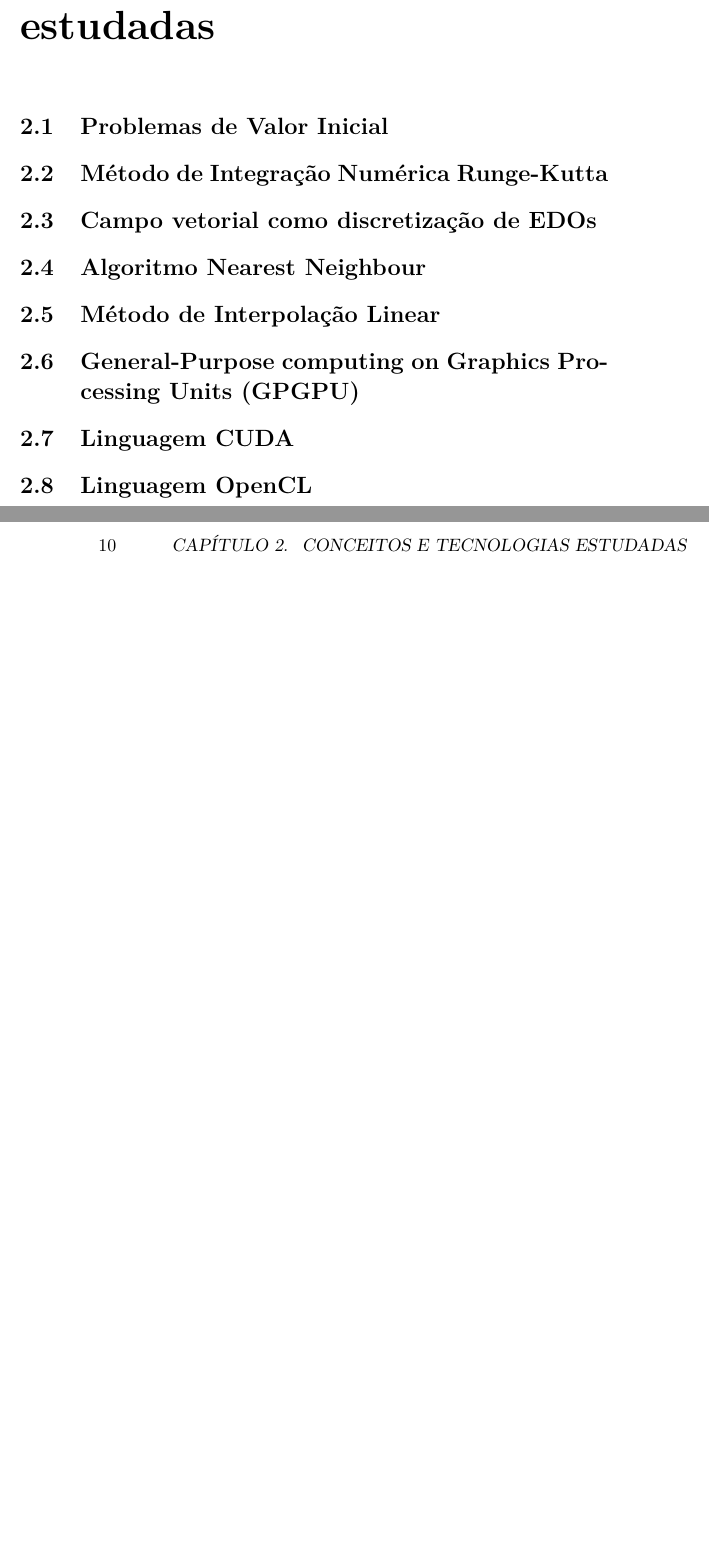
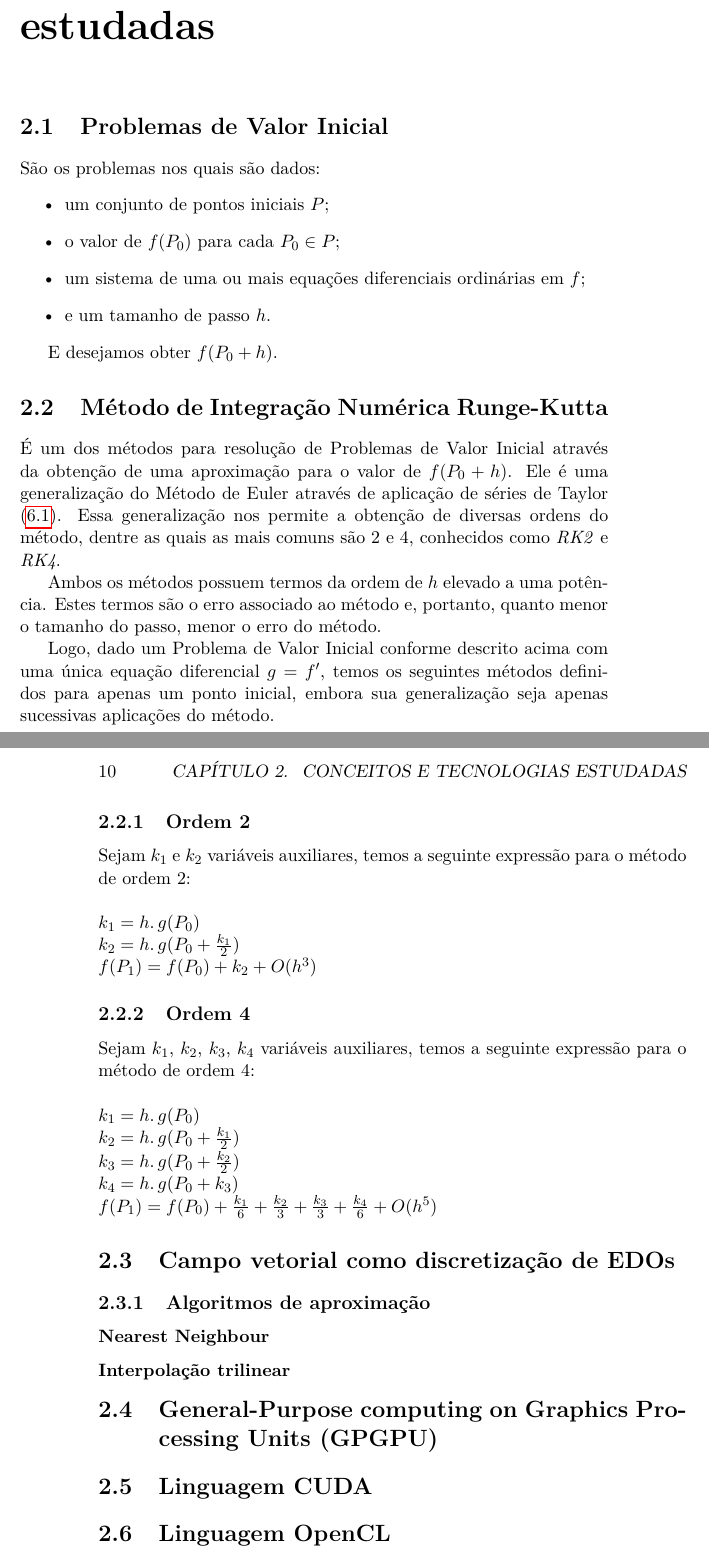
Before and after one commit to rafamanzo/runge-kutta-doc, a LaTeX thesis (monografia/main.tex, which reads monografia/conceitos.tex): two parts of pages 9 and 10 of 20, joined at a grey line, cut so that both start at the same text, the shorter picture padded with empty space. Compiled offline with pdfLaTeX.

Commit message:
IVP e RK descritos

```diff
--- a/monografia/conceitos.tex
+++ b/monografia/conceitos.tex
@@ -1,10 +1,45 @@
 \chapter{Conceitos e tecnologias estudadas}
 
 \section{Problemas de Valor Inicial}
+São os problemas nos quais são dados:
+\begin{itemize}
+  \item um conjunto de pontos iniciais $P$;
+  \item o valor de $f(P_{0})$ para cada $P_{0} \in P$;
+  \item um sistema de uma ou mais equações diferenciais ordinárias em $f$;
+  \item e um tamanho de passo $h$.
+\end{itemize}
+
+E desejamos obter $f(P_{0} + h)$.
+
 \section{Método de Integração Numérica Runge-Kutta}
+É um dos métodos para resolução de Problemas de Valor Inicial através da obtenção de uma aproximação para o valor de $f(P_{0} + h)$. Ele é uma generalização do Método de Euler através de aplicação de séries de Taylor (\ref{numerical-recipes}). Essa generalização nos permite a obtenção de diversas ordens do método, dentre as quais as mais comuns são 2 e 4, conhecidos como \textit{RK2} e \textit{RK4}.
+
+Ambos os métodos possuem termos da ordem de $h$ elevado a uma potência. Estes termos são o erro associado ao método e, portanto, quanto menor o tamanho do passo, menor o erro do método.
+
+Logo, dado um Problema de Valor Inicial conforme descrito acima com uma única equação diferencial $g = f'$, temos os seguintes métodos definidos para apenas um ponto inicial, embora sua generalização seja apenas sucessivas aplicações do método.
+
+  \newpage
+  \subsection{Ordem 2}
+  Sejam $k_{1}$ e $k_{2}$ variáveis auxiliares, temos a seguinte expressão para o método de ordem 2:
+  \newline
+  \newline
+  $k_{1} = h\ldotp g(P_{0})$\\
+  $k_{2} = h\ldotp g(P_{0} + \frac{k_{1}}{2})$\\
+  $f(P_{1}) = f(P_{0}) + k_{2} + O(h^{3})$
+
+  \subsection{Ordem 4}
+  Sejam $k_{1}$, $k_{2}$, $k_{3}$, $k_{4}$ variáveis auxiliares, temos a seguinte expressão para o método de ordem 4:
+  \newline
+  \newline
+  $k_{1} = h\ldotp g(P_{0})$\\
+  $k_{2} = h\ldotp g(P_{0} + \frac{k_{1}}{2})$\\
+  $k_{3} = h\ldotp g(P_{0} + \frac{k_{2}}{2})$\\
+  $k_{4} = h\ldotp g(P_{0} + k_{3})$\\
+  $f(P_{1}) = f(P_{0}) + \frac{k_{1}}{6} + \frac{k_{2}}{3} + \frac{k_{3}}{3} + \frac{k_{4}}{6} + O(h^{5})$
 \section{Campo vetorial como discretização de EDOs}
-\section{Algoritmo Nearest Neighbour}
-\section{Método de Interpolação Linear}
+\subsection{Algoritmos de aproximação}
+  \subsubsection{Nearest Neighbour}
+  \subsubsection{Interpolação trilinear}
 \section{General-Purpose computing on Graphics Processing Units (GPGPU)}
 \section{Linguagem CUDA}
 \section{Linguagem OpenCL}
```
Also changed, not shown: monografia/introducao.tex (+1 -0 lines).
